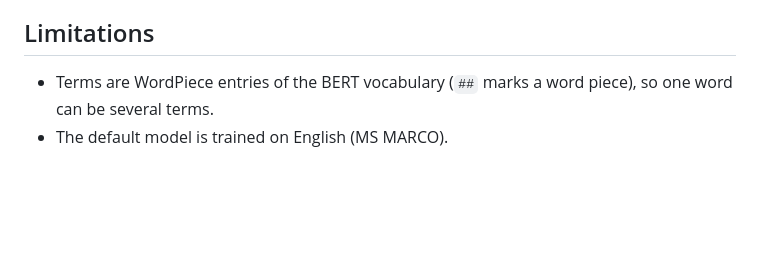
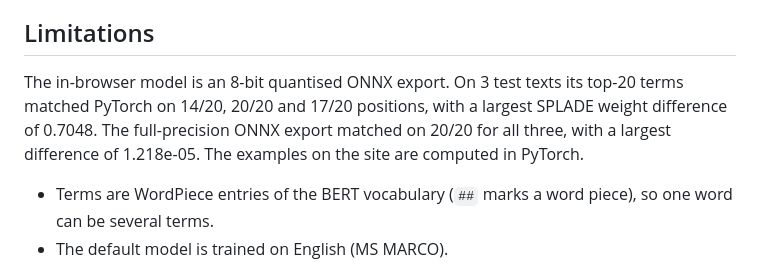
Before and after one commit to LeonardoSantoro33/splade-lens, a Markdown page: README.md, the part around the change. GitHub-like rendering; blank space fills up the shorter version.

```diff
--- a/README.md
+++ b/README.md
@@ -133,6 +133,8 @@ expansion, and measures this on test collections with relevance judgements.
 
 ## Limitations
 
+The in-browser model is an 8-bit quantised ONNX export. On 3 test texts its top-20 terms matched PyTorch on 14/20, 20/20 and 17/20 positions, with a largest SPLADE weight difference of 0.7048. The full-precision ONNX export matched on 20/20 for all three, with a largest difference of 1.218e-05. The examples on the site are computed in PyTorch.
+
 - Terms are WordPiece entries of the BERT vocabulary (`##` marks a word piece), so one word can be
   several terms.
 - The default model is trained on English (MS MARCO).
```
